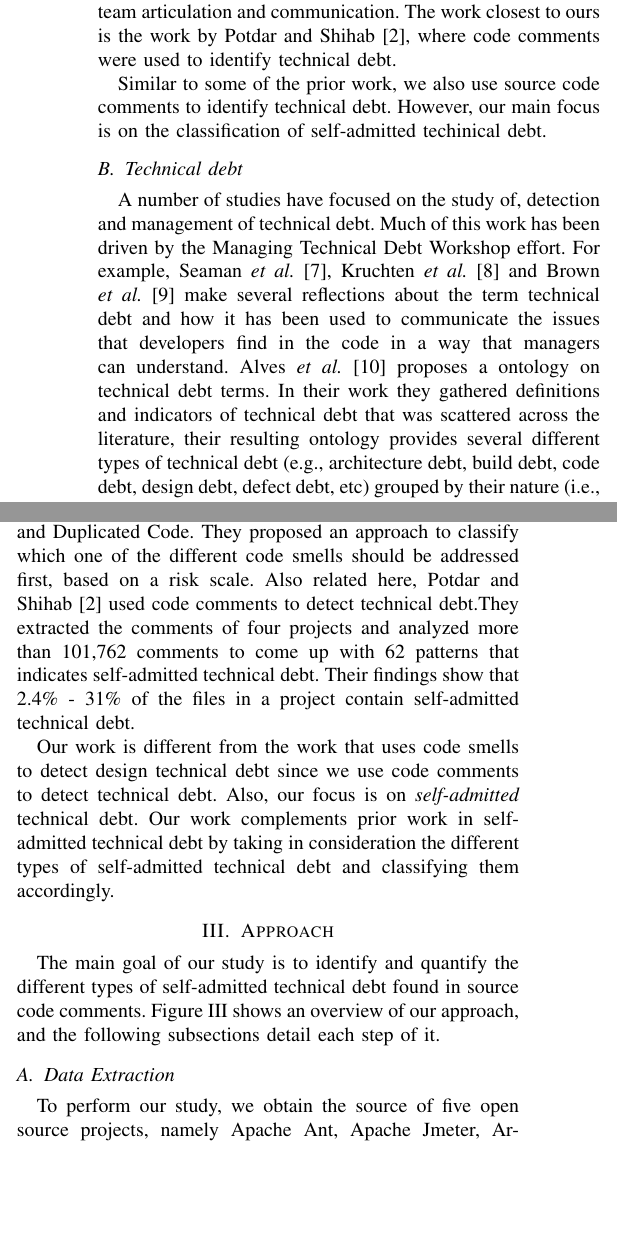
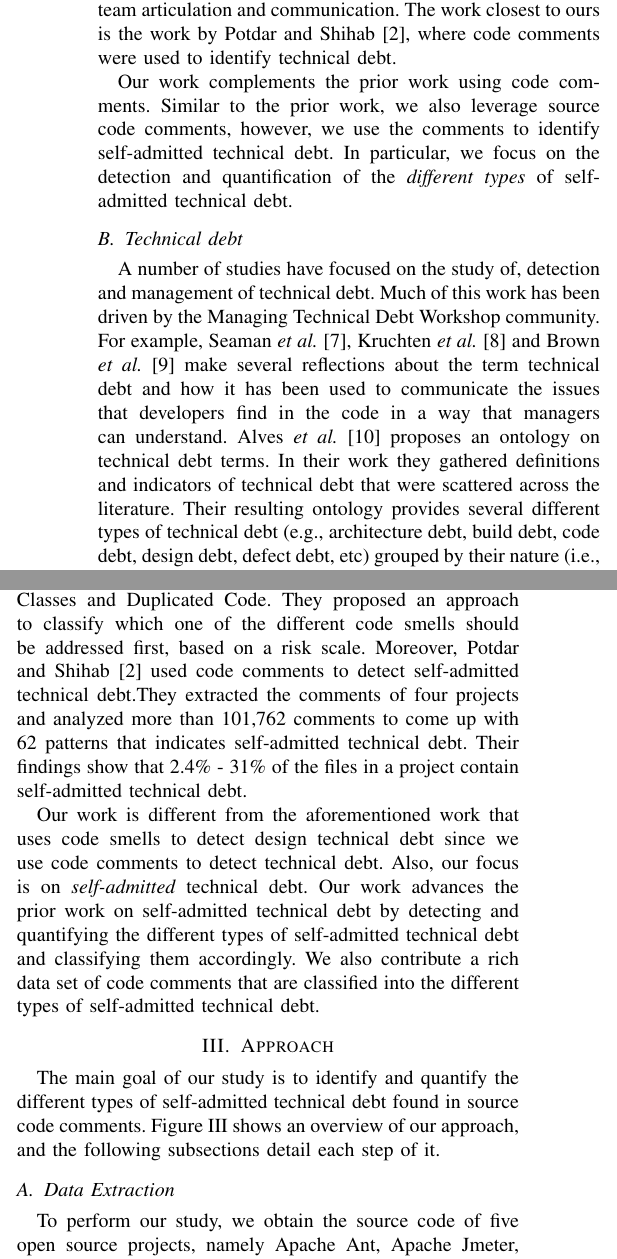
Before and after one commit to maldonado/mtd_paper, a LaTeX paper (main.tex, which reads approach.tex, related_work.tex): two parts of the columns of page 2 of 7, joined at a grey line, cut so that both start at the same text, the shorter picture padded with empty space. Compiled offline with pdfLaTeX.

Commit message:
update related work

```diff
--- a/approach.tex
+++ b/approach.tex
@@ -26,7 +26,7 @@ The main goal of our study is to identify and quantify the different types of se
 \subsection{Data Extraction} % (fold)
 \label{sub:data_extraction}
 
-To perform our study, we obtain the source of five open source projects, namely Apache Ant, Apache Jmeter, ArgoUML, Columba and JFreeChart. We chose the aforementioned projects, since they belong to different application domains, and vary in size (e.g., SLOC), and in the number of contributors.
+To perform our study, we obtain the source code of five open source projects, namely Apache Ant, Apache Jmeter, ArgoUML, Columba and JFreeChart. We chose the aforementioned projects, since they belong to different application domains, and vary in size (e.g., SLOC), and in the number of contributors.
 
 Table \ref{tab:project_details} provides statistics about each one of the projects used in our study. We provide details about the release used, the number of classes, the total source lines of code (SLOC), the total extracted comments and the number of contributors. A source line of code contain at least one valid character, which is not blank spaces or source code comments. In our study, we only use the Java files to calculate the SLOC, and to do so, we use the tool SLOCCount \cite{wheeler2004:home}.
 
--- a/related_work.tex
+++ b/related_work.tex
@@ -6,14 +6,14 @@ A number of studies examined the co-evolution of source code comments and the ra
 
-Other work used code comments to understand developer tasks. For example. Storey \textit{et al.}~\cite{Storey2008ICSE} analyzed how task annotations (e.g., TODO, FIXME) play a role in improving team articulation and communication. The work closest to ours is the work by Potdar and Shihab~\cite{Potdar2014ICSME}, where code comments were used to identify technical debt.
+Other work used code comments to understand developer tasks. For example, Storey \textit{et al.}~\cite{Storey2008ICSE} analyzed how task annotations (e.g., TODO, FIXME) play a role in improving team articulation and communication. The work closest to ours is the work by Potdar and Shihab~\cite{Potdar2014ICSME}, where code comments were used to identify technical debt.
 
-Similar to some of the prior work, we also use source code comments to identify technical debt. However, our main focus is on the classification of self-admitted techinical debt.
+Our work complements the prior work using code comments. Similar to the prior work, we also leverage source code comments, however, we use the comments to identify self-admitted technical debt. In particular, we focus on the detection and quantification of the \emph{different types} of self-admitted technical debt.
 
 \subsection{Technical debt}
 
-A number of studies have focused on the study of, detection and management of technical debt. Much of this work has been driven by the Managing Technical Debt Workshop effort. For example, Seaman \textit{et al.}~\cite{Seaman2011}, Kruchten \textit{et al.}~\cite{Kruchten2013IWMTD} and Brown \textit{et al.}~\cite{Brown2010MTD} make several reflections about the term technical debt and how it has been used to communicate the issues that developers find in the code in a way that managers can understand. Alves \textit{et al.}~\cite{Alves2014MTD} proposes a ontology on technical debt terms. In their work they gathered definitions and indicators of technical debt that was scattered across the literature, their resulting ontology provides several different types of technical debt (e.g., architecture debt, build debt, code debt, design debt, defect debt, etc) grouped by their nature (i.e., the factor that lead to the introduction of the debt at the first place).
+A number of studies have focused on the study of, detection and management of technical debt. Much of this work has been driven by the Managing Technical Debt Workshop community. For example, Seaman \textit{et al.}~\cite{Seaman2011}, Kruchten \textit{et al.}~\cite{Kruchten2013IWMTD} and Brown \textit{et al.}~\cite{Brown2010MTD} make several reflections about the term technical debt and how it has been used to communicate the issues that developers find in the code in a way that managers can understand. Alves \textit{et al.}~\cite{Alves2014MTD} proposes an ontology on technical debt terms. In their work they gathered definitions and indicators of technical debt that were scattered across the literature. Their resulting ontology provides several different types of technical debt (e.g., architecture debt, build debt, code debt, design debt, defect debt, etc) grouped by their nature (i.e., the factor that lead to the introduction of the debt at the first place).
 
 Other work focused on the detection of technical debt. Zazworka \textit{et al.} \cite{Zazworka2013CSE} conducted an experiment to compare the efficiency of automated tools in comparison with human elicitation regarding the detection of technical debt. They found that there is small overlap between the two approaches, and thus it is better to combine them than replace one with the other. In addition, they concluded that automated tools are more efficient in finding defect debt, whereas developers can realize more abstract categories of technical debt.
 
-In follow on work, Zazworka \textit{et al.}~\cite{Zazworka2011MTD} conducted a study to measure the impact of technical debt on software quality. They focused on a particular kind of design debt, namely God Classes. They found that God Classes are more likely to change, and therefore, have a higher impact in software quality. Fontana \textit{et al.}~\cite{Fontana2012MTD} investigated design technical debt appearing in the form of code smells. They used metrics to find three different code smells, namely God Classes, Data Classes and Duplicated Code. They proposed an approach to classify which one of the different code smells should be addressed first, based on a risk scale. Also related here, Potdar and Shihab~\cite{Potdar2014ICSME} used code comments to detect technical debt.They extracted the comments of four projects and analyzed more than 101,762 comments to come up with 62  patterns that indicates self-admitted technical debt. Their findings show that 2.4\% - 31\% of the files in a project contain self-admitted technical debt.
+In follow on work, Zazworka \textit{et al.}~\cite{Zazworka2011MTD} conducted a study to measure the impact of technical debt on software quality. They focused on a particular kind of design debt, namely God Classes. They found that God Classes are more likely to change, and therefore, have a higher impact in software quality. Fontana \textit{et al.}~\cite{Fontana2012MTD} investigated design technical debt appearing in the form of code smells. They used metrics to find three different code smells, namely God Classes, Data Classes and Duplicated Code. They proposed an approach to classify which one of the different code smells should be addressed first, based on a risk scale. Moreover, Potdar and Shihab~\cite{Potdar2014ICSME} used code comments to detect self-admitted technical debt.They extracted the comments of four projects and analyzed more than 101,762 comments to come up with 62 patterns that indicates self-admitted technical debt. Their findings show that 2.4\% - 31\% of the files in a project contain self-admitted technical debt.
 
-Our work is different from the work that uses code smells to detect design technical debt since we use code comments to detect technical debt. Also, our focus is on \emph{self-admitted} technical debt. Our work complements prior work in self-admitted technical debt by taking in consideration the different types of self-admitted technical debt and classifying them accordingly.
+Our work is different from the aforementioned work that uses code smells to detect design technical debt since we use code comments to detect technical debt. Also, our focus is on \emph{self-admitted} technical debt. Our work advances the prior work on self-admitted technical debt by detecting and quantifying the different types of self-admitted technical debt and classifying them accordingly. We also contribute a rich data set of code comments that are classified into the different types of self-admitted technical debt.
```
Also changed, not shown: related_work.tex (2 more changed lines).
